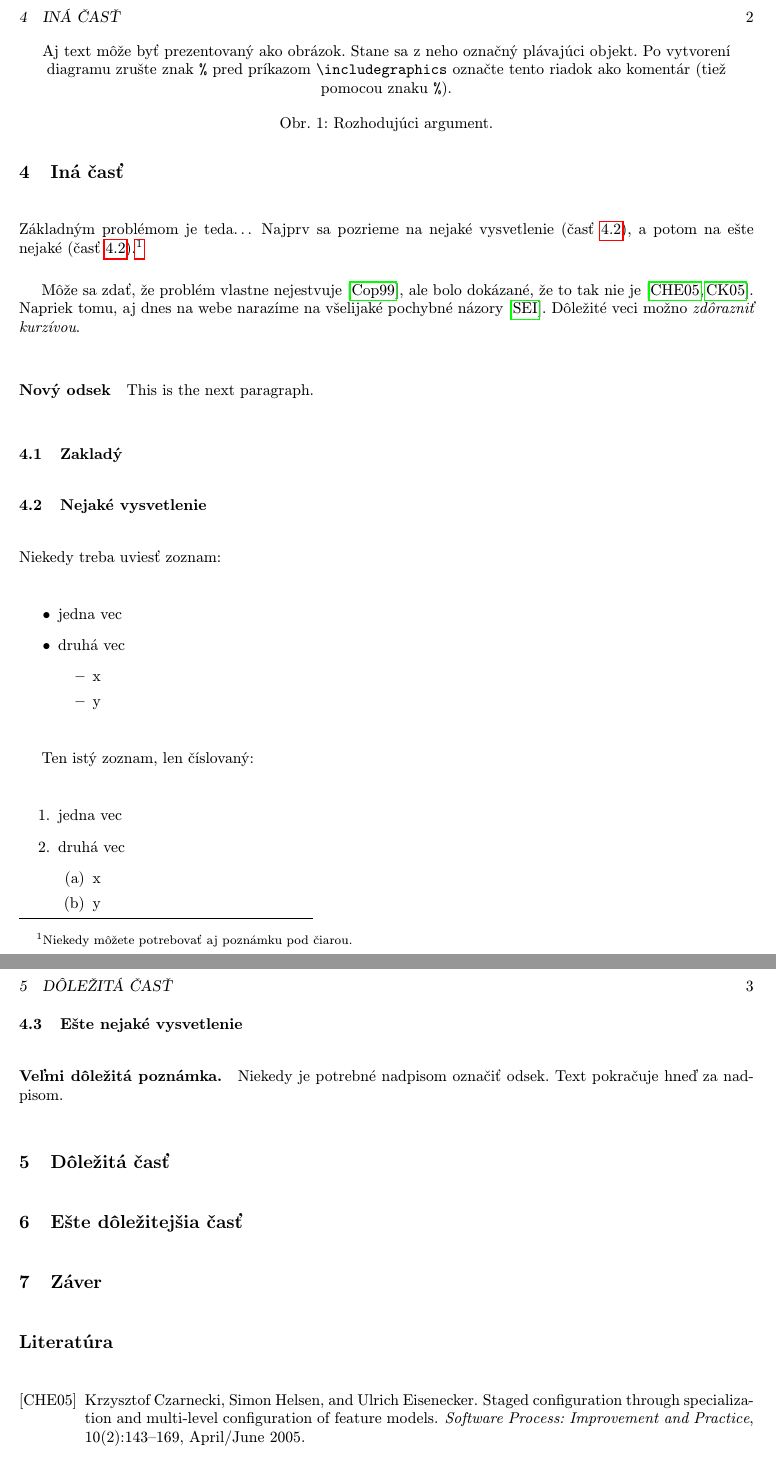
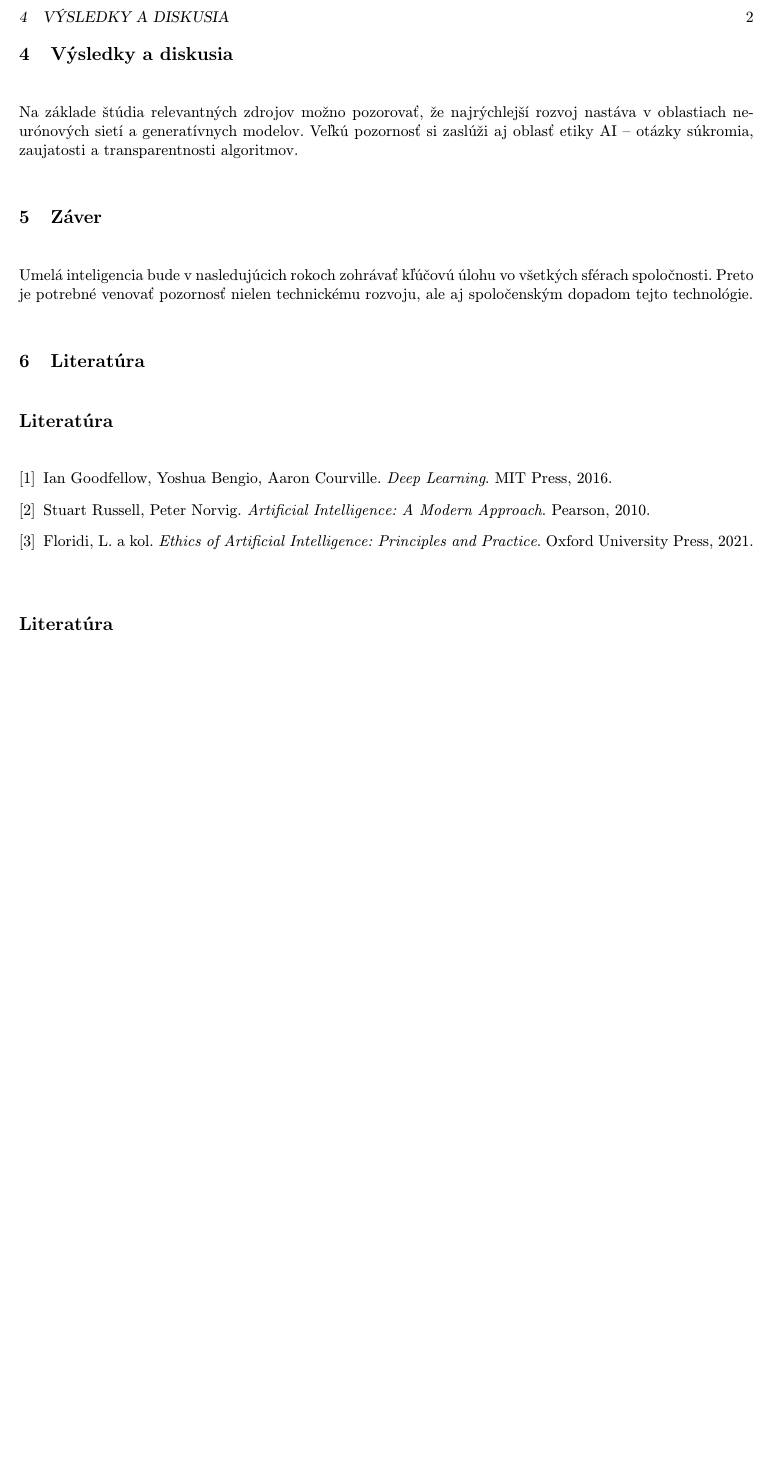
Before and after one commit to YarosNesteruk/clanok, a LaTeX document (clanok.tex): two parts of pages 2 and 3 of 3 before the commit and part of page 2 of 2 after it, the two joined at a grey line, cut at the place of the change, the shorter picture padded with empty space. Compiled offline with pdfLaTeX.

Commit message:
predbeznaVerzia

```diff
--- a/clanok.tex
+++ b/clanok.tex
@@ -39 +39,3 @@ Záverečné poznámky prináša časť~\ref{zaver}.
 
+\section{Výsledky a diskusia}
+Na základe štúdia relevantných zdrojov možno pozorovať, že najrýchlejší rozvoj nastáva v oblastiach neurónových sietí a generatívnych modelov. Veľkú pozornosť si zaslúži aj oblasť etiky AI – otázky súkromia, zaujatosti a transparentnosti algoritmov.
@@ -43,60 +42,18 @@ Použil som analýzu dát, simulácie a experimentálne merania.
 
-\section{Nejaká časť} \label{nejaka}
+\section{Záver}
+Umelá inteligencia bude v nasledujúcich rokoch zohrávať kľúčovú úlohu vo všetkých sférach spoločnosti. Preto je potrebné venovať pozornosť nielen technickému rozvoju, ale aj spoločenským dopadom tejto technológie.
 
-Z obr.~\ref{f:rozhod} je všetko jasné.
+\section{Literatúra}
+\begin{thebibliography}{9}
+\bibitem{Goodfellow2016}
+Ian Goodfellow, Yoshua Bengio, Aaron Courville. \emph{Deep Learning}. MIT Press, 2016.
 
-\begin{figure*}[tbh]
-\centering
-%\includegraphics[scale=1.0]{diagram.pdf}
-Aj text môže byť prezentovaný ako obrázok. Stane sa z neho označný plávajúci objekt. Po vytvorení diagramu zrušte znak \texttt{\%} pred príkazom \verb|\includegraphics| označte tento riadok ako komentár (tiež pomocou znaku \texttt{\%}).
-\caption{Rozhodujúci argument.}
-\label{f:rozhod}
-\end{figure*}
+\bibitem{Russell2010}
+Stuart Russell, Peter Norvig. \emph{Artificial Intelligence: A Modern Approach}. Pearson, 2010.
 
-\section{Iná časť} \label{ina}
-
-Základným problémom je teda\ldots{} Najprv sa pozrieme na nejaké vysvetlenie (časť~\ref{ina:nejake}), a potom na ešte nejaké (časť~\ref{ina:nejake}).\footnote{Niekedy môžete potrebovať aj poznámku pod čiarou.}
-
-Môže sa zdať, že problém vlastne nejestvuje\cite{Coplien:MPD}, ale bolo dokázané, že to tak nie je~\cite{Czarnecki:Staged, Czarnecki:Progress}. Napriek tomu, aj dnes na webe narazíme na všelijaké pochybné názory\cite{PLP-Framework}. Dôležité veci možno \emph{zdôrazniť kurzívou}.
-
-\paragraph{Nový odsek} \label{new}
-This is the next paragraph.
-
-\subsection{Zakladý}\label{prečo a ak}
-\subsection{Nejaké vysvetlenie} \label{ina:nejake}
-
-Niekedy treba uviesť zoznam:
-
-\begin{itemize}
-    \item jedna vec
-    \item druhá vec
-    \begin{itemize}
-        \item x
-        \item y
-    \end{itemize}
-\end{itemize}
-
-Ten istý zoznam, len číslovaný:
-
-\begin{enumerate}
-    \item jedna vec
-    \item druhá vec
-    \begin{enumerate}
-        \item x
-        \item y
-    \end{enumerate}
-\end{enumerate}
-
-\subsection{Ešte nejaké vysvetlenie} \label{ina:este}
-
-\paragraph{Veľmi dôležitá poznámka.}
-Niekedy je potrebné nadpisom označiť odsek. Text pokračuje hneď za nadpisom.
-
-\section{Dôležitá časť} \label{dolezita}
-
-\section{Ešte dôležitejšia časť} \label{dolezitejsia}
-
-\section{Záver} \label{zaver}
+\bibitem{EthicsAI2021}
+Floridi, L. a kol. \emph{Ethics of Artificial Intelligence: Principles and Practice}. Oxford University Press, 2021.
+\end{thebibliography}
 
 %\acknowledgement{Ak niekomu chcete poďakovať\ldots}
 
```
Also changed, not shown: clanok.tex (13 more changed lines).
